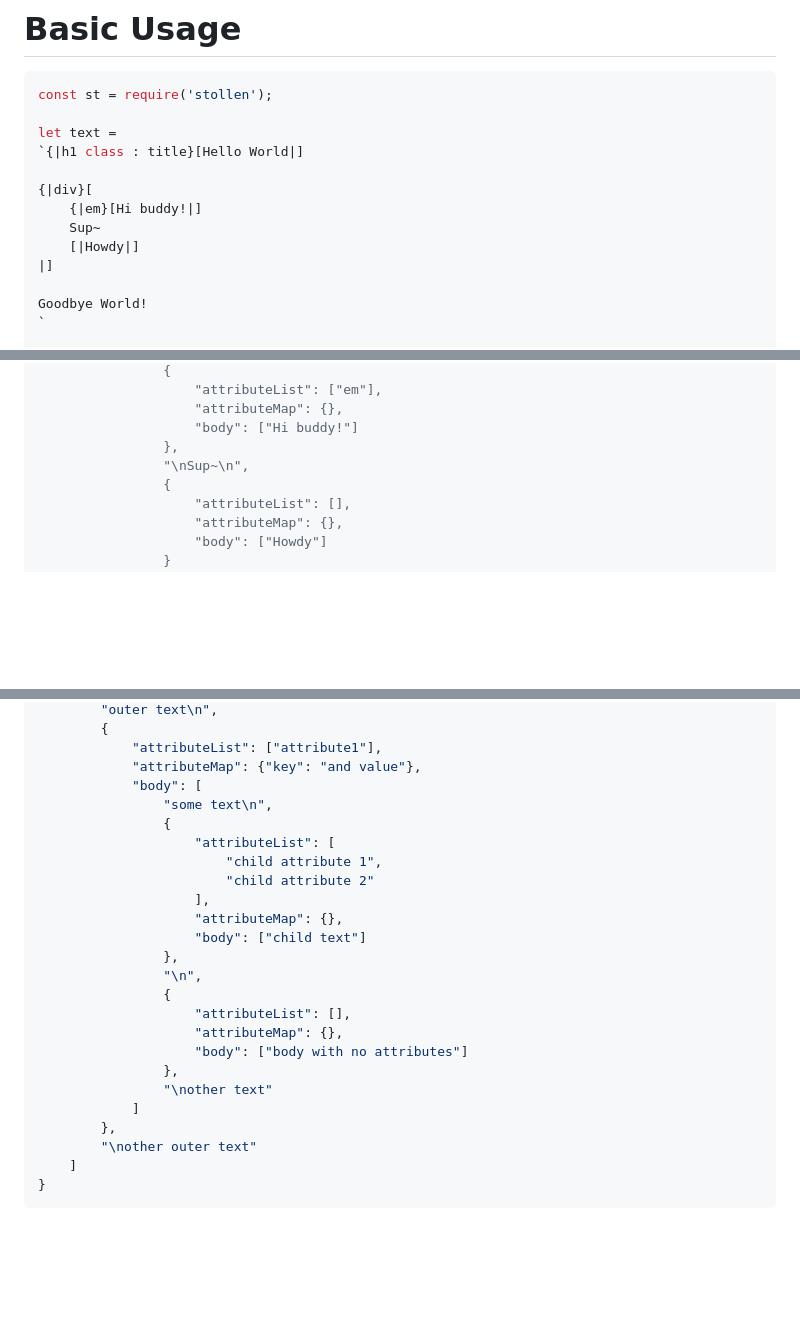
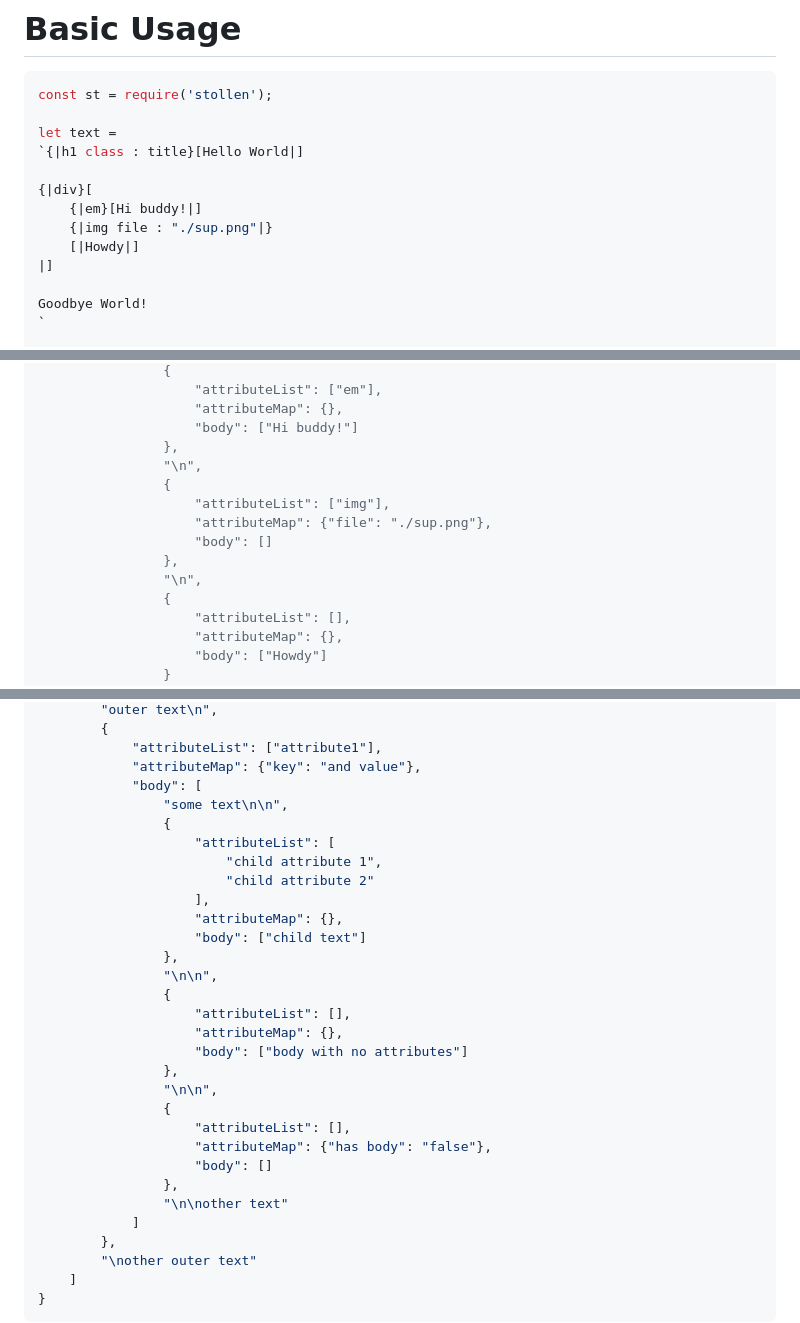
Before and after one commit to imprity/Stollen, a Markdown page: README.md, 3 parts joined by grey strips. GitHub-like rendering; blank space fills up the shorter version.

```diff
--- a/README.md
+++ b/README.md
@@ -14,7 +14,7 @@ let text =
 
 {|div}[
     {|em}[Hi buddy!|]
-    Sup~
+    {|img file : "./sup.png"|}
     [|Howdy|]
 |]
 
@@ -44,7 +44,13 @@ let [root, errorMsg] = st.parse(text, '');
                     "attributeMap": {},
                     "body": ["Hi buddy!"]
                 },
-                "\nSup~\n",
+                "\n",
+                {
+                    "attributeList": ["img"],
+                    "attributeMap": {"file": "./sup.png"},
+                    "body": []
+                },
+                "\n",
                 {
                     "attributeList": [],
                     "attributeMap": {},
@@ -88,7 +99,7 @@ And it will convert this file to javascript objects.
             "attributeList": ["attribute1"],
             "attributeMap": {"key": "and value"},
             "body": [
-                "some text\n",
+                "some text\n\n",
                 {
                     "attributeList": [
                         "child attribute 1",
@@ -97,13 +108,19 @@ And it will convert this file to javascript objects.
                     "attributeMap": {},
                     "body": ["child text"]
                 },
-                "\n",
+                "\n\n",
                 {
                     "attributeList": [],
                     "attributeMap": {},
                     "body": ["body with no attributes"]
                 },
-                "\nother text"
+                "\n\n",
+                {
+                    "attributeList": [],
+                    "attributeMap": {"has body": "false"},
+                    "body": []
+                },
+                "\n\nother text"
             ]
         },
         "\nother outer text"
```
Also changed, not shown: other parts of README.md (+6 -1 lines).
